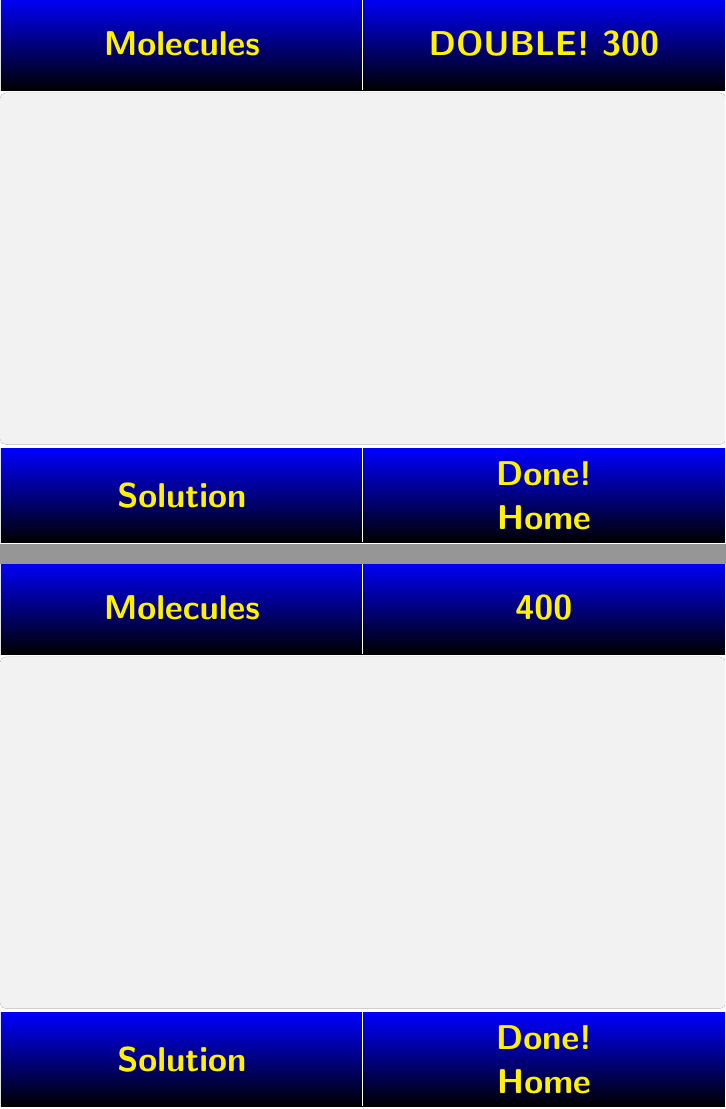
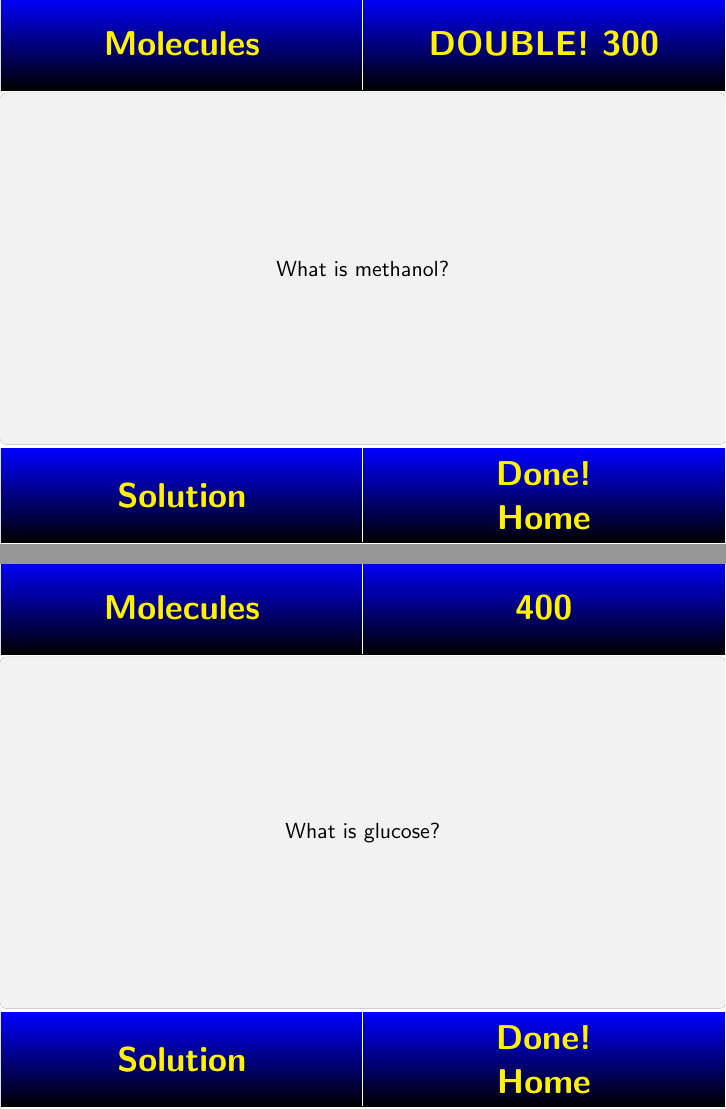
Before and after one commit to cmmndy/SIAMSC_jeopardy, LaTeX slides (games/jeopardy_Game2.tex, which reads categories/molecules.tex): pages 54 and 56 of 59, joined at a grey line. Compiled offline with pdfLaTeX.

Commit message:
Molecules quiz.

```diff
--- a/categories/molecules.tex
+++ b/categories/molecules.tex
@@ -31,10 +31,10 @@
 	\begin{textarea}[]
 		\only<1>{
 			\centering
-
+			\includegraphics[width=0.8\textwidth]{../categories/media/molecules/methanol.png}
 		}
 		\only<2>{
-
+			What is methanol?
 		}
 	\end{textarea}
 }
@@ -44,10 +44,10 @@
 	\begin{textarea}[]
 		\only<1>{
 			\centering
-
+			\includegraphics[width=0.8\textwidth]{../categories/media/molecules/glucose.png}
 		}
 		\only<2>{
-
+			What is glucose?
 		}
 	\end{textarea}
 }
--- a/games/jeopardy_Game2.tex
+++ b/games/jeopardy_Game2.tex
@@ -5,6 +5,7 @@
 \usepackage{commands}
 \usepackage{algorithm,algorithmic}
 \usepackage{animate}
+\usepackage{grffile}
 
 \setbeamertemplate{navigation symbols}{}
 \setbeamersize{text margin left=0cm, text margin right=0cm}
```
Also changed, not shown: categories/media/molecules/caffeine.png (added), categories/media/molecules/glucose.png (added), categories/media/molecules/hydrogen.png (added), categories/media/molecules/methanol.png (added), categories/media/molecules/nitrogendioxide.png (added), categories/molecules.tex (12 more changed lines).
